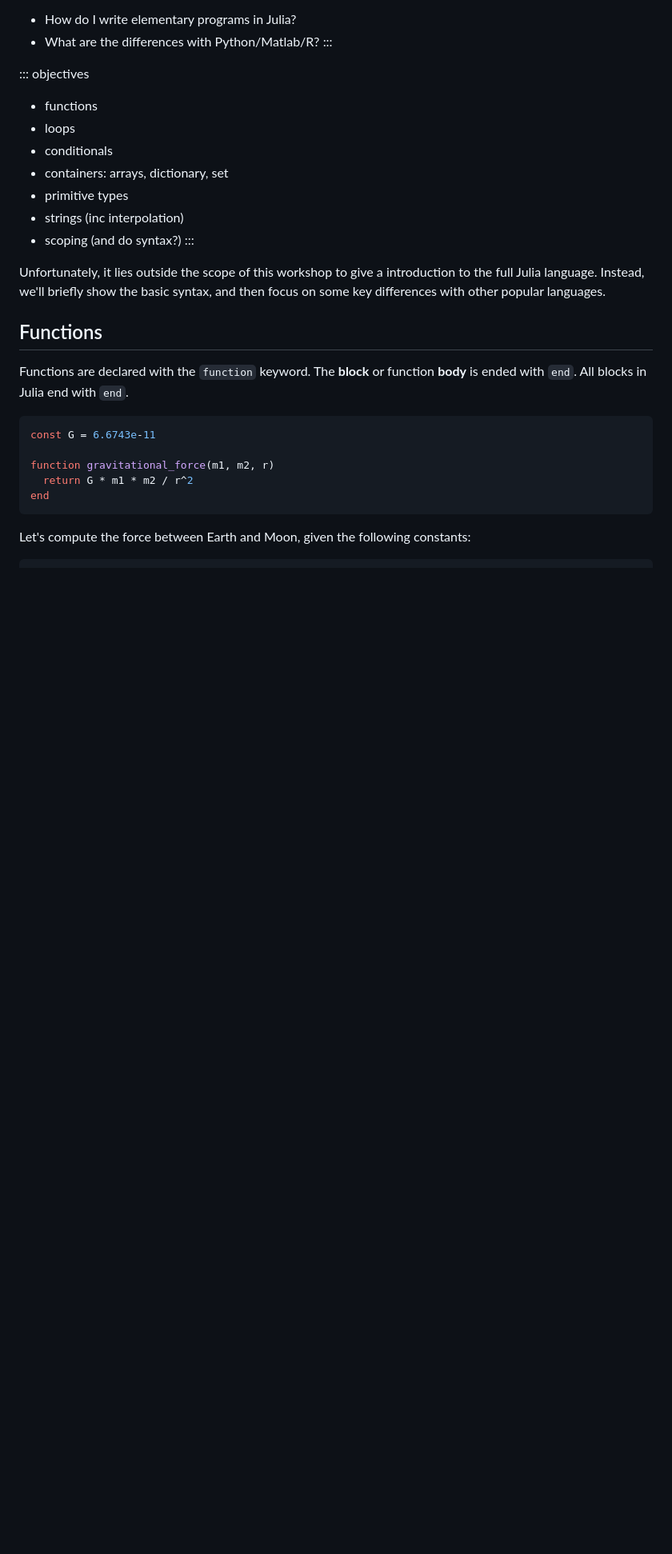
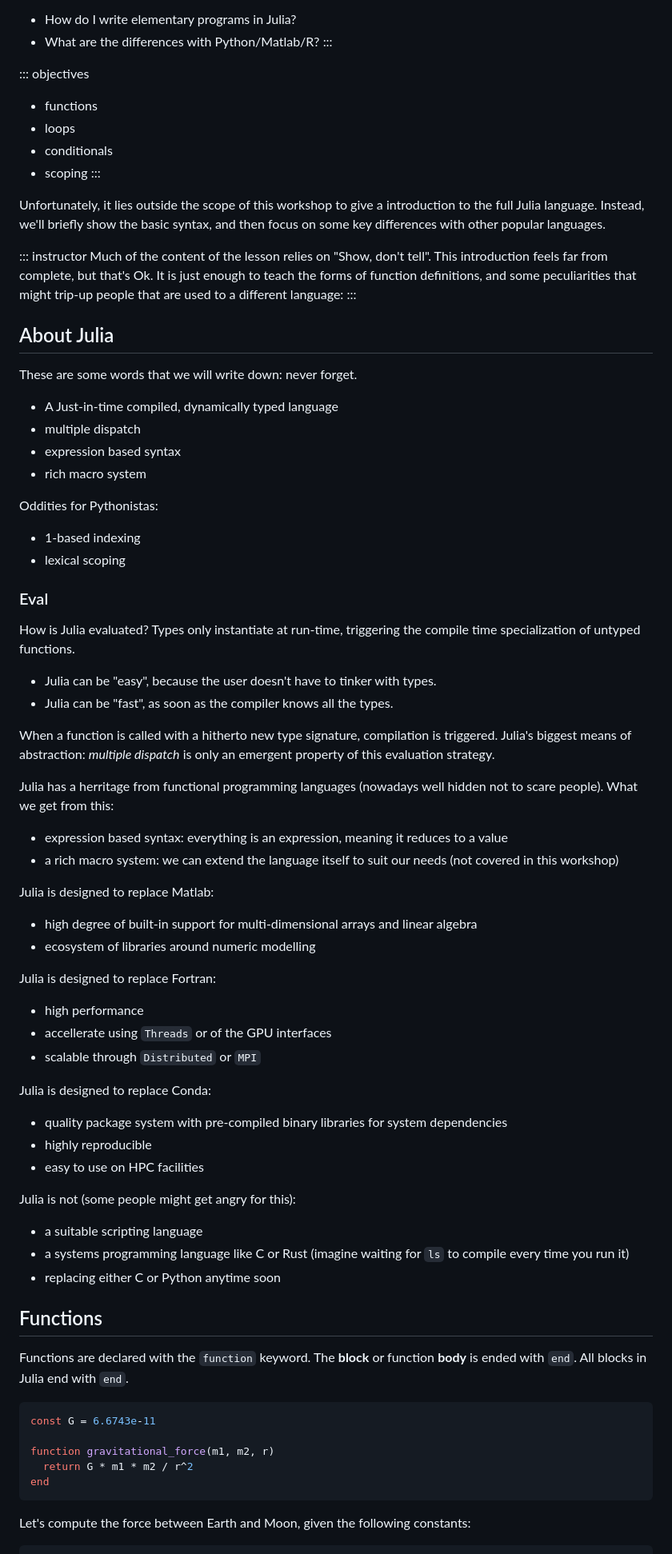
Before and after one commit to esciencecenter-digital-skills/efficient-computing-in-julia-2, a Markdown page: episodes/030-julia-basics.md, the part around one of its changes. Shown at 80% size. Drawn GitHub-style; blank space fills up the shorter version.

Commit message:
some introduction to julia

```diff
--- a/episodes/030-julia-basics.md
+++ b/episodes/030-julia-basics.md
@@ -9,17 +9,68 @@ title: Julia Syntax
 :::
 
 ::: objectives
-
 - functions
 - loops
 - conditionals
-- containers: arrays, dictionary, set
-- primitive types
-- strings (inc interpolation)
-- scoping (and do syntax?)
+- scoping
 :::
 
 Unfortunately, it lies outside the scope of this workshop to give a introduction to the full Julia language. Instead, we'll briefly show the basic syntax, and then focus on some key differences with other popular languages.
+
+::: instructor
+Much of the content of the lesson relies on "Show, don't tell". This introduction feels far from complete, but that's Ok.
+It is just enough to teach the forms of function definitions, and some peculiarities that might trip-up people that are used to a different language:
+:::
+
+## About Julia
+
+These are some words that we will write down: never forget.
+
+- A Just-in-time compiled, dynamically typed language
+- multiple dispatch
+- expression based syntax
+- rich macro system
+
+Oddities for Pythonistas:
+
+- 1-based indexing
+- lexical scoping
+
+### Eval
+How is Julia evaluated? Types only instantiate at run-time, triggering the compile time specialization of untyped functions.
+
+- Julia can be "easy", because the user doesn't have to tinker with types.
+- Julia can be "fast", as soon as the compiler knows all the types.
+
+When a function is called with a hitherto new type signature, compilation is triggered. Julia's biggest means of abstraction: *multiple dispatch* is only an emergent property of this evaluation strategy.
+
+Julia has a herritage from functional programming languages (nowadays well hidden not to scare people). What we get from this:
+
+- expression based syntax: everything is an expression, meaning it reduces to a value
+- a rich macro system: we can extend the language itself to suit our needs (not covered in this workshop)
+
+Julia is designed to replace Matlab:
+
+- high degree of built-in support for multi-dimensional arrays and linear algebra
+- ecosystem of libraries around numeric modelling
+
+Julia is designed to replace Fortran:
+
+- high performance
+- accellerate using `Threads` or of the GPU interfaces
+- scalable through `Distributed` or `MPI`
+
+Julia is designed to replace Conda:
+
+- quality package system with pre-compiled binary libraries for system dependencies
+- highly reproducible
+- easy to use on HPC facilities
+
+Julia is not (some people might get angry for this):
+
+- a suitable scripting language
+- a systems programming language like C or Rust (imagine waiting for `ls` to compile every time you run it)
+- replacing either C or Python anytime soon
 
 ## Functions
 
```
Also changed, not shown: other parts of episodes/030-julia-basics.md (+2 -4 lines), episodes/050-arrays-and-broadcasting.md (deleted, +0 -24 lines).
